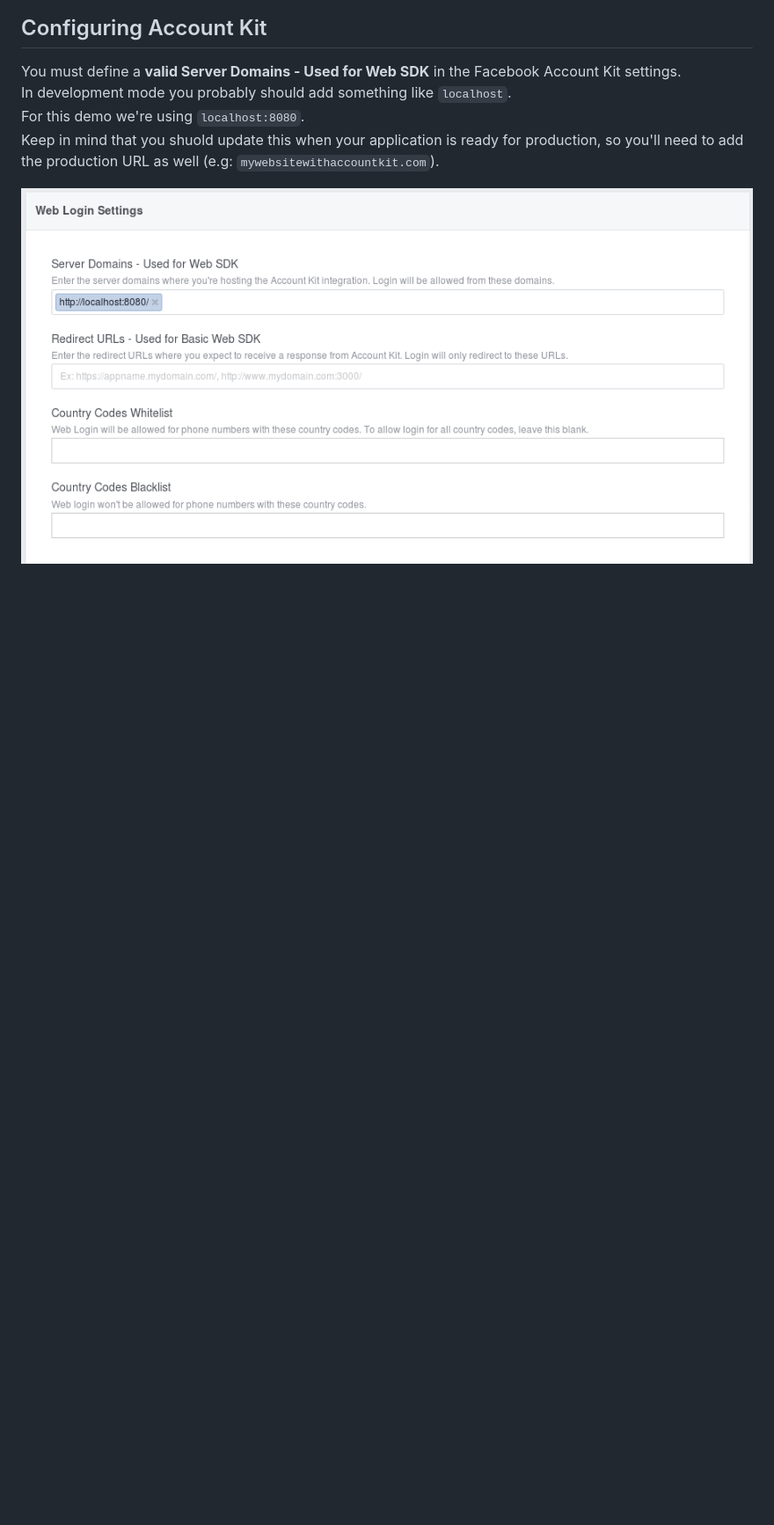
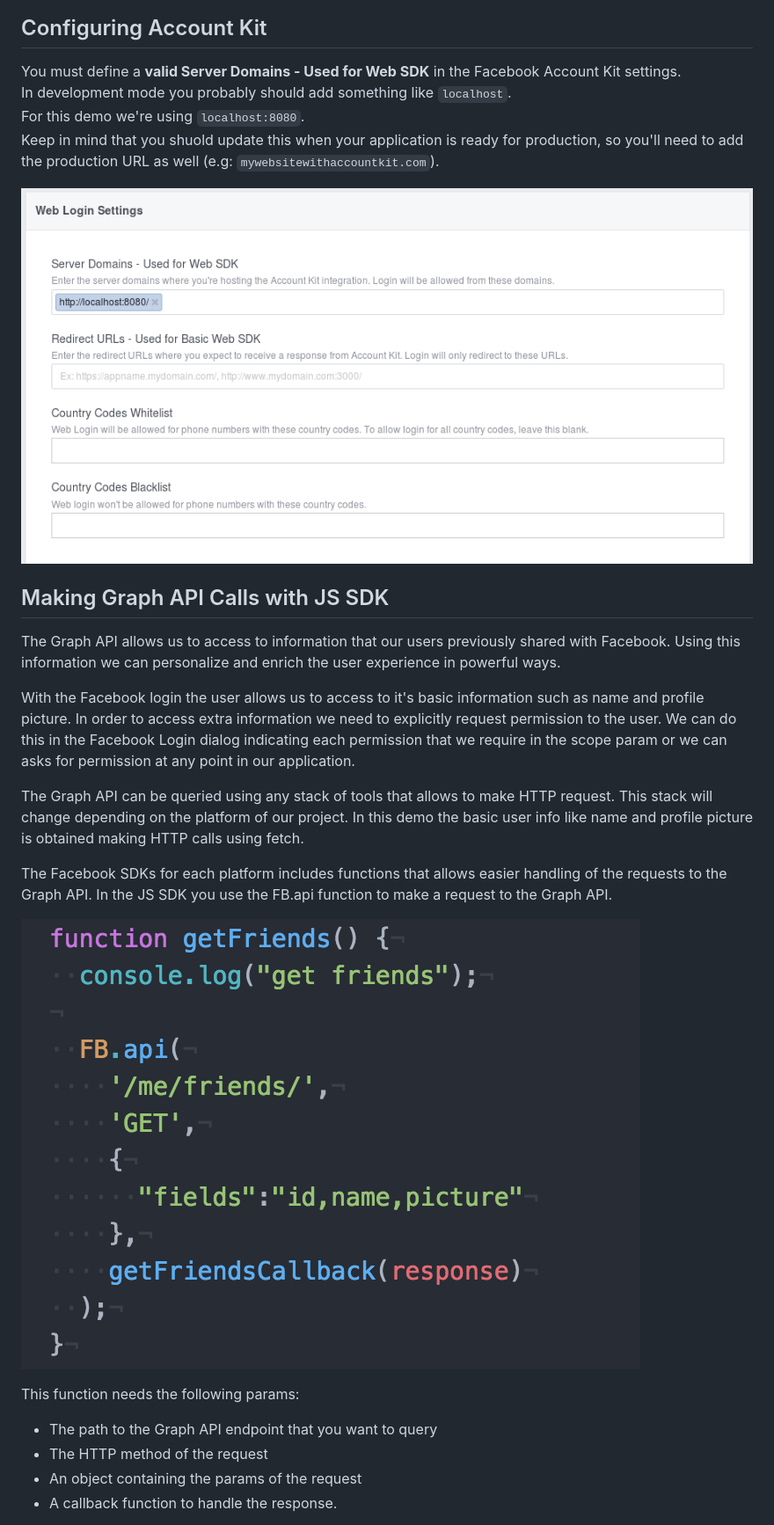
Before and after one commit to facebook-devc-latam/fb-login-account-kit-demo, a Markdown page: README.md, the part around the change printed below. Shown: that part at 88% size. Rendered like a GitHub page; pictures changed too: img/graph-api-photos-call.png (added); blank space fills up the shorter version.

Commit message:
Graph API demo that includes request of the user photos, friends, and friend photos. Graph API demo description in README

```diff
--- a/README.md
+++ b/README.md
@@ -198,3 +210,22 @@ For this demo we're using `localhost:8080`.
 Keep in mind that you shuold update this when your application is ready for production, so you'll need to add the production URL as well (e.g: `mywebsitewithaccountkit.com`).
 
 ![](img/account-kit-login.png)
+
+## Making Graph API Calls with JS SDK
+
+The Graph API allows us to access to information that our users previously shared with Facebook. Using this information we can personalize and enrich the user experience in powerful ways.
+
+With the Facebook login the user allows us to access to it's basic information such as name and profile picture. In order to access extra information we need to explicitly request permission to the user. We can do this in the Facebook Login dialog indicating each permission that we require in the scope param or we can asks for permission at any point in our application.
+
+The Graph API can be queried using any stack of tools that allows to make HTTP request. This stack will change depending on the platform of our project. In this demo the basic user info like name and profile picture is obtained making HTTP calls using fetch.
+
+The Facebook SDKs for each platform includes functions that allows easier handling of the requests to the Graph API. In the JS SDK you use the FB.api function to make a request to the Graph API.
+
+![](img/graph-api-photos-call.png)
+
+This function needs the following params:
+* The path to the Graph API endpoint that you want to query
+* The HTTP method of the request
+* An object containing the params of the request
+* A callback function to handle the response.
+
```
Also changed, not shown: other parts of README.md (+29 -2 lines), img/friend-photos-request.png (added), img/friend-photos-response-parsing.png (added), img/graph-api-functions.png (added), img/parse-friends-response.png (added), 2 other files.
